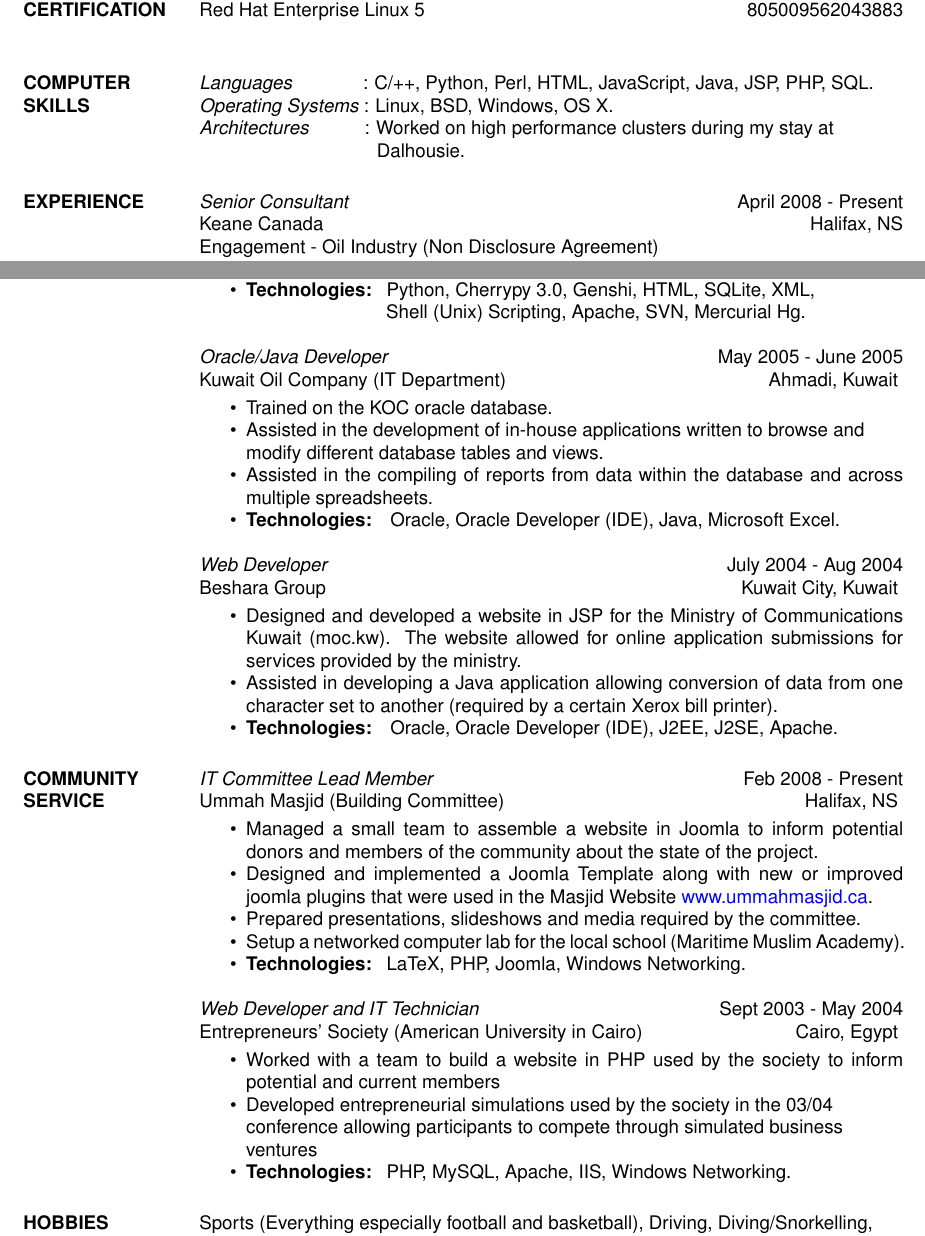
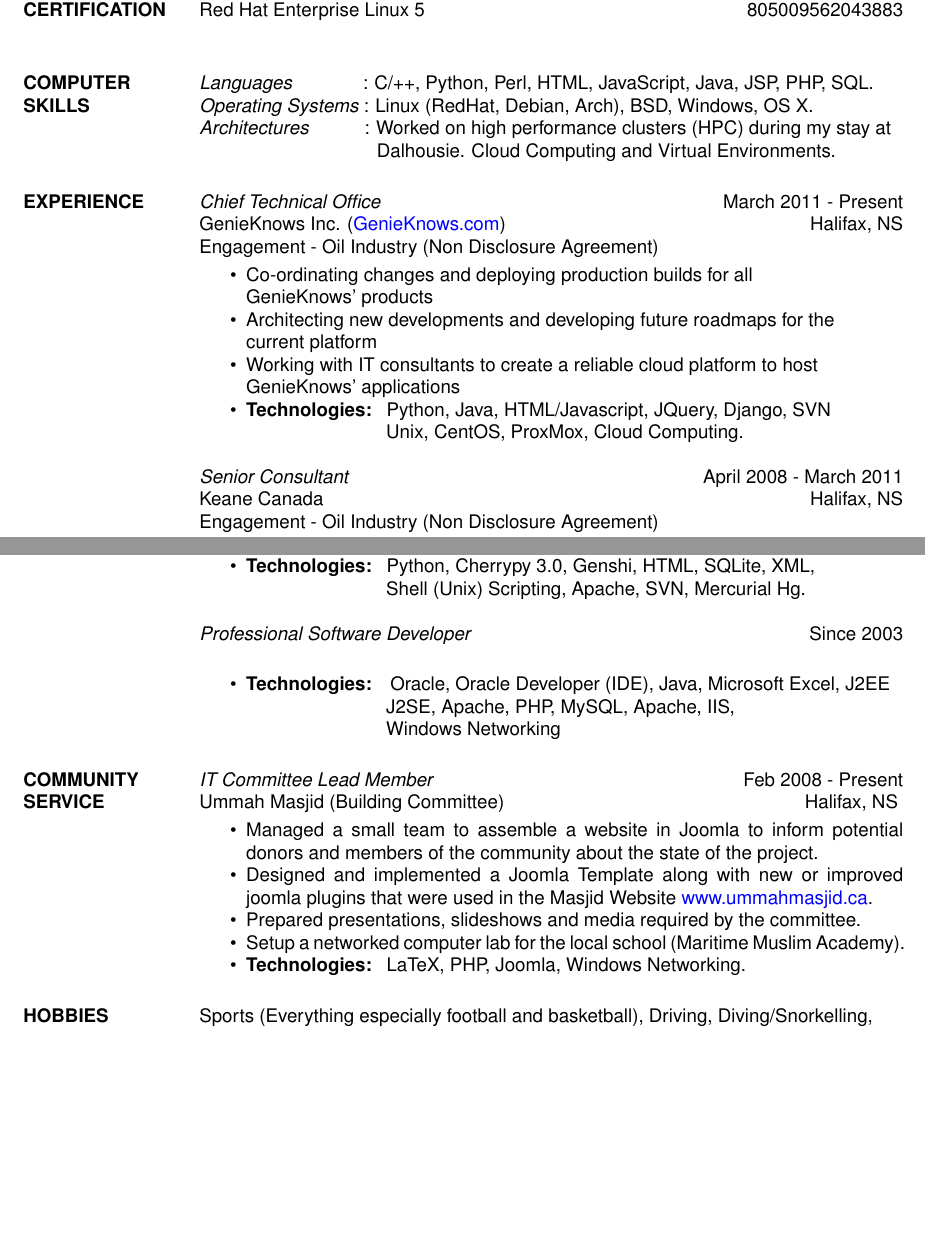
Before and after one commit to pykler/resume, a LaTeX CV (resume/hatem_nassrat.tex): two parts of pages 1 and 2 of 2, joined at a grey line, cut so that both start at the same text, the shorter picture padded with empty space. Compiled offline with pdfLaTeX.

Commit message:
Updated resume
--HG--
extra : rebase_source : 2ef9ed70571f8a51cab6ab63f65e19ca2f9a4414

```diff
--- a/resume/hatem_nassrat.tex
+++ b/resume/hatem_nassrat.tex
@@ -52,14 +52,29 @@
     {\sl Languages \hspace{35pt}}:
      C/++, Python, Perl, HTML, JavaScript, Java, JSP, PHP, SQL.\\
     {\sl Operating Systems }:
-     Linux, BSD, Windows, OS X. \\
+     Linux (RedHat, Debian, Arch), BSD, Windows, OS X. \\
     {\sl Architectures \hspace{27pt}}:
-     Worked on high performance clusters during my stay at \\
-     \hspace*{92pt} Dalhousie.
+     Worked on high performance clusters (HPC) during my stay at \\
+     \hspace*{92pt} Dalhousie. Cloud Computing and Virtual Environments.
 
 \section{EXPERIENCE}
 
-   {\sl Senior Consultant} \hfill April 2008 - Present \\
+    {\sl Chief Technical Office} \hfill March 2011 - Present \\
+    GenieKnows Inc. (\href{http://www.genieknows.com}{GenieKnows.com}) \hfill Halifax, NS \\
+    Engagement - Oil Industry (Non Disclosure Agreement) \smallskip
+    \begin{itemize}  \itemsep -2pt % reduce space between items
+     \item Co-ordinating changes and deploying production builds for all \\
+     GenieKnows' products
+     \item Architecting new developments and developing future roadmaps for the \\
+     current platform
+     \item Working with IT consultants to create a reliable cloud platform to host \\
+     GenieKnows' applications
+     \item {\bf Technologies:} \hspace{1pt}
+        Python, Java, HTML/Javascript, JQuery, Django, SVN \newline
+        \hspace*{72pt} Unix, CentOS, ProxMox, Cloud Computing.
+    \end{itemize}
+
+   {\sl Senior Consultant} \hfill April 2008 - March 2011 \\
     Keane Canada \hfill Halifax, NS \\
     Engagement - Oil Industry (Non Disclosure Agreement) \smallskip
     \begin{itemize}  \itemsep -2pt % reduce space between items
@@ -139,31 +154,13 @@
         \hspace*{72pt} Shell (Unix) Scripting, Apache, SVN, Mercurial Hg.
         \end{itemize}
 
-    {\sl Oracle/Java Developer} \hfill May 2005 - June 2005 \\
-    Kuwait Oil Company  (IT Department) \hfill  Ahmadi, Kuwait
+    {\sl Professional Software Developer} \hfill Since 2003 \\
     \smallskip
         \begin{itemize}  \itemsep -2pt % reduce space between items
-    \item Trained on the KOC oracle database.
-    \item Assisted in the development of in-house applications written to
-        browse and \\ modify different database tables and views.
-    \item Assisted in the compiling of reports from data within the database
-        and across multiple spreadsheets.
     \item {\bf Technologies:} \hspace{3pt}
-        Oracle, Oracle Developer (IDE), Java, Microsoft Excel.
-        \end{itemize}
-
-    {\sl Web Developer} \hfill July 2004 - Aug 2004 \\
-    Beshara Group \hfill Kuwait City, Kuwait
-    \smallskip
-        \begin{itemize}  \itemsep -2pt % reduce space between items
-    \item Designed and developed a website in JSP for the Ministry of
-        Communications Kuwait (moc.kw). The website allowed for online
-        application submissions for services provided by the ministry.
-    \item Assisted in developing a Java application allowing conversion of data
-        from one character set to another (required by a certain Xerox bill
-        printer).
-    \item {\bf Technologies:} \hspace{3pt}
-        Oracle, Oracle Developer (IDE), J2EE, J2SE, Apache.
+        Oracle, Oracle Developer (IDE), Java, Microsoft Excel, J2EE \newline
+        \hspace*{72pt} J2SE, Apache, PHP, MySQL, Apache, IIS, \newline
+        \hspace*{72pt} Windows Networking
         \end{itemize}
 
 \section{COMMUNITY \\ SERVICE}
@@ -184,18 +181,6 @@
         LaTeX, PHP, Joomla, Windows Networking.
         \end{itemize}
 
-    {\sl Web Developer and IT Technician} \hfill Sept 2003 - May 2004 \\
-    Entrepreneurs' Society (American University in Cairo) \hfill Cairo, Egypt \smallskip
-        \begin{itemize}  \itemsep -2pt % reduce space between items
-\item Worked with a team to build a website in PHP used by the society to
-    inform potential and current members
-\item Developed entrepreneurial simulations used by the society in the
-    03/04 \\ conference allowing participants to compete through simulated
-    business \\ ventures
-    \item {\bf Technologies:} \hspace{1pt}
-        PHP, MySQL, Apache, IIS, Windows Networking.
-        \end{itemize}
-
 \section{HOBBIES}
     Sports (Everything especially football and basketball), Driving,
     Diving/Snorkelling, \\ and Electronics.
```
Also changed, not shown: resume/hatem_nassrat.tex (10 more changed lines), 1 other file.
